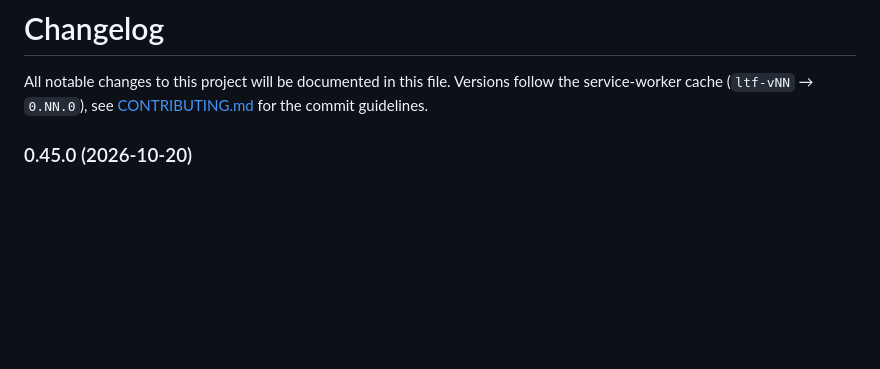
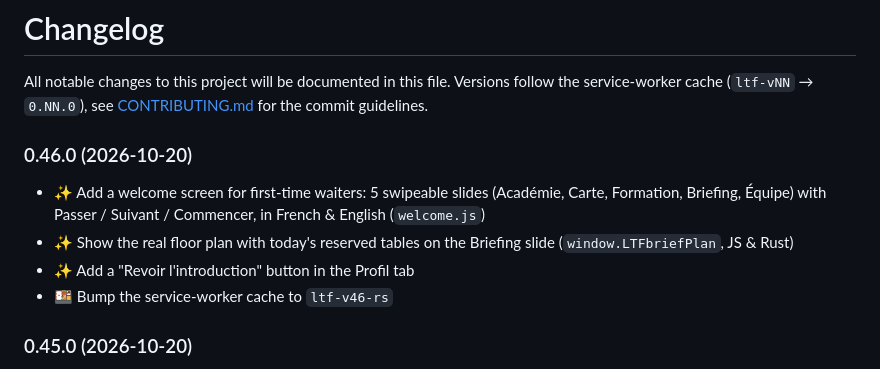
Before and after one commit to abraham-ukachi/sofitel-service-lestroisforts, a Markdown page: CHANGELOG.md, the part around the change. GitHub-like rendering; blank space fills up the shorter version.

Commit message:
:bookmark: Release 0.46.0

```diff
--- a/CHANGELOG.md
+++ b/CHANGELOG.md
@@ -1,6 +1,13 @@
 # Changelog
 
 All notable changes to this project will be documented in this file. Versions follow the service-worker cache (`ltf-vNN` → `0.NN.0`), see [CONTRIBUTING.md](./CONTRIBUTING.md#git-commit-messages) for the commit guidelines.
+
+### 0.46.0 (2026-10-20)
+
+* :sparkles: Add a welcome screen for first-time waiters: 5 swipeable slides (Académie, Carte, Formation, Briefing, Équipe) with Passer / Suivant / Commencer, in French & English (`welcome.js`)
+* :sparkles: Show the real floor plan with today's reserved tables on the Briefing slide (`window.LTFbriefPlan`, JS & Rust)
+* :sparkles: Add a "Revoir l'introduction" button in the Profil tab
+* :bento: Bump the service-worker cache to `ltf-v46-rs`
 
 ### 0.45.0 (2026-10-20)
 
```
